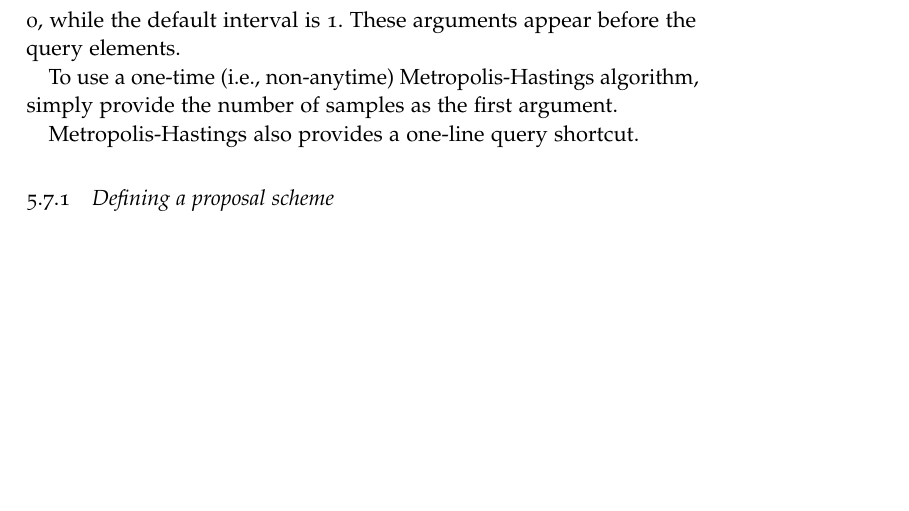
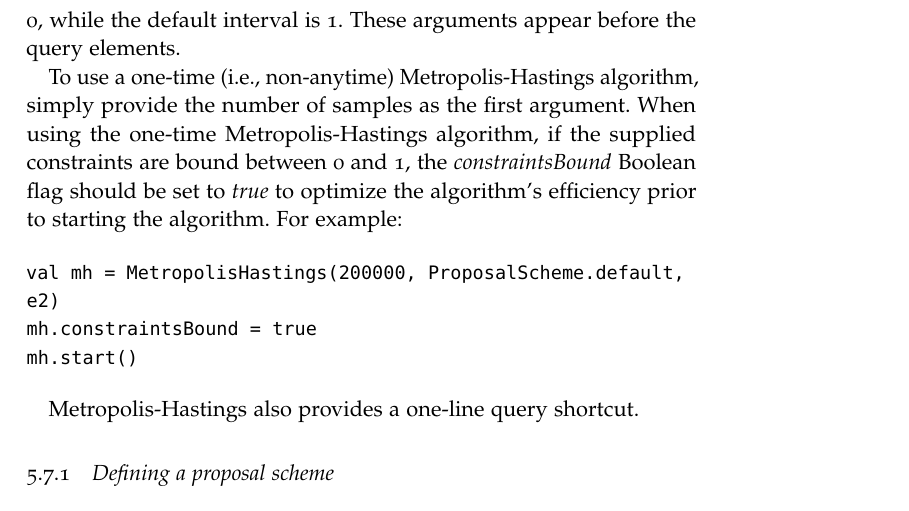
Before and after one commit to charles-river-analytics/figaro, a LaTeX thesis (FigaroLaTeX/Tutorial/FigaroTutorial.tex, which reads FigaroLaTeX/Tutorial/Sections/5Reasoning.tex): part of page 40 of 97, cut so that both start at the same text, the shorter picture padded with empty space. Compiled offline with pdfLaTeX.

Commit message:
Updated Tutorial to include constraintsBound flag.

```diff
--- a/FigaroLaTeX/Tutorial/Sections/5Reasoning.tex
+++ b/FigaroLaTeX/Tutorial/Sections/5Reasoning.tex
@@ -212,7 +212,14 @@ Figaro allows the user to specify which elements get proposed using a \emph{prop
 
 Metropolis-Hastings takes two additional optional arguments. The first represents the burn-in, which is the number of proposal steps the algorithm goes through before collecting samples, while the second is the number of proposal steps between samples. The default burn-in is 0, while the default interval is 1. These arguments appear before the query elements.
 
-To use a one-time (i.e., non-anytime) Metropolis-Hastings algorithm, simply provide the number of samples as the first argument.
+To use a one-time (i.e., non-anytime) Metropolis-Hastings algorithm, simply provide the number of samples as the first argument. When using the one-time Metropolis-Hastings algorithm, if the supplied constraints are bound between 0 and 1, the \emph{constraintsBound} Boolean flag should be set to \emph{true} to optimize the algorithm's efficiency prior to starting the algorithm. For example:
+
+\begin{flushleft}
+\texttt{val mh = MetropolisHastings(200000, ProposalScheme.default, e2)
+\newline mh.constraintsBound = true
+\newline mh.start()
+}
+\end{flushleft}
 
 Metropolis-Hastings also provides a one-line query shortcut.
 
```
Also changed, not shown: FigaroLaTeX/Tutorial/FigaroTutorial.pdf.
